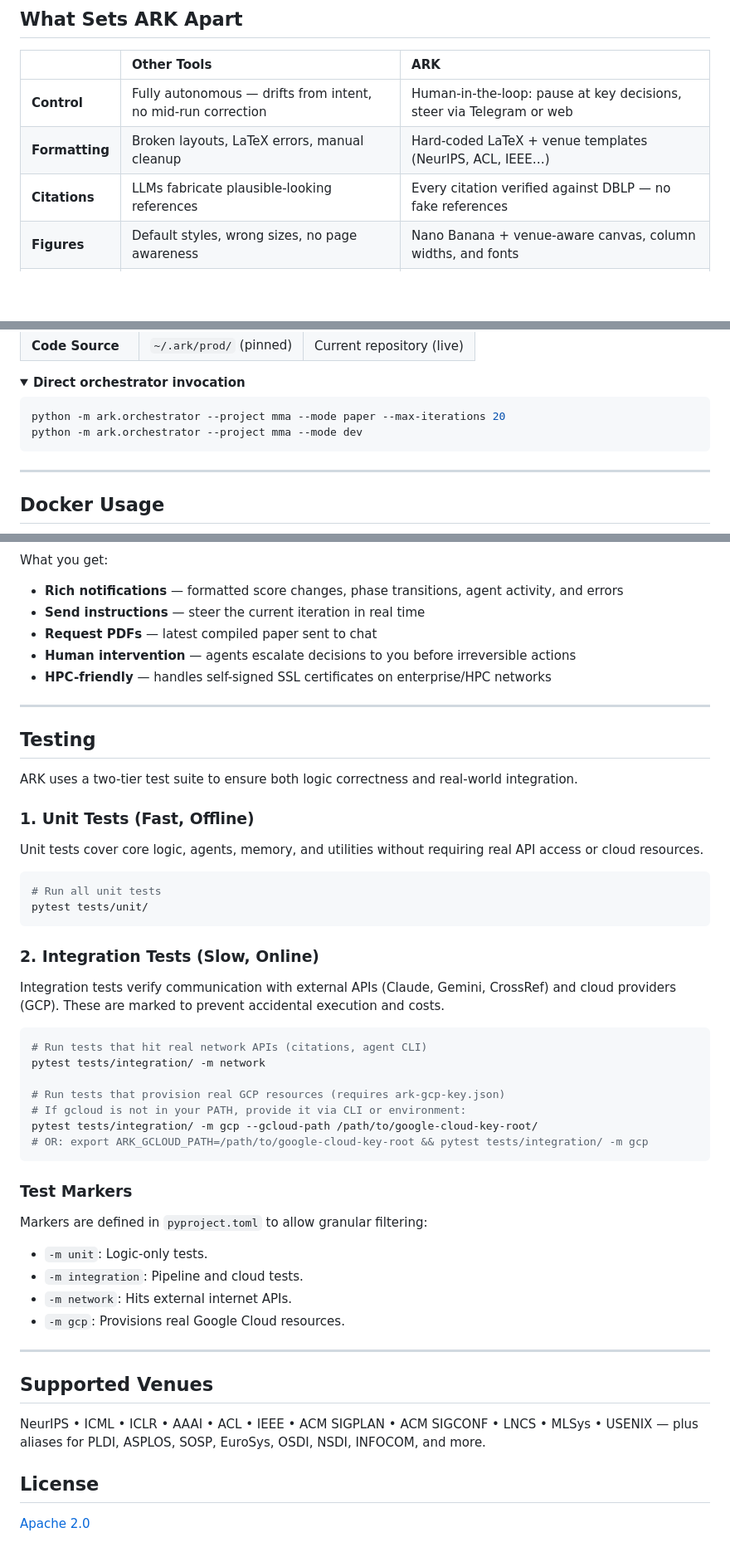
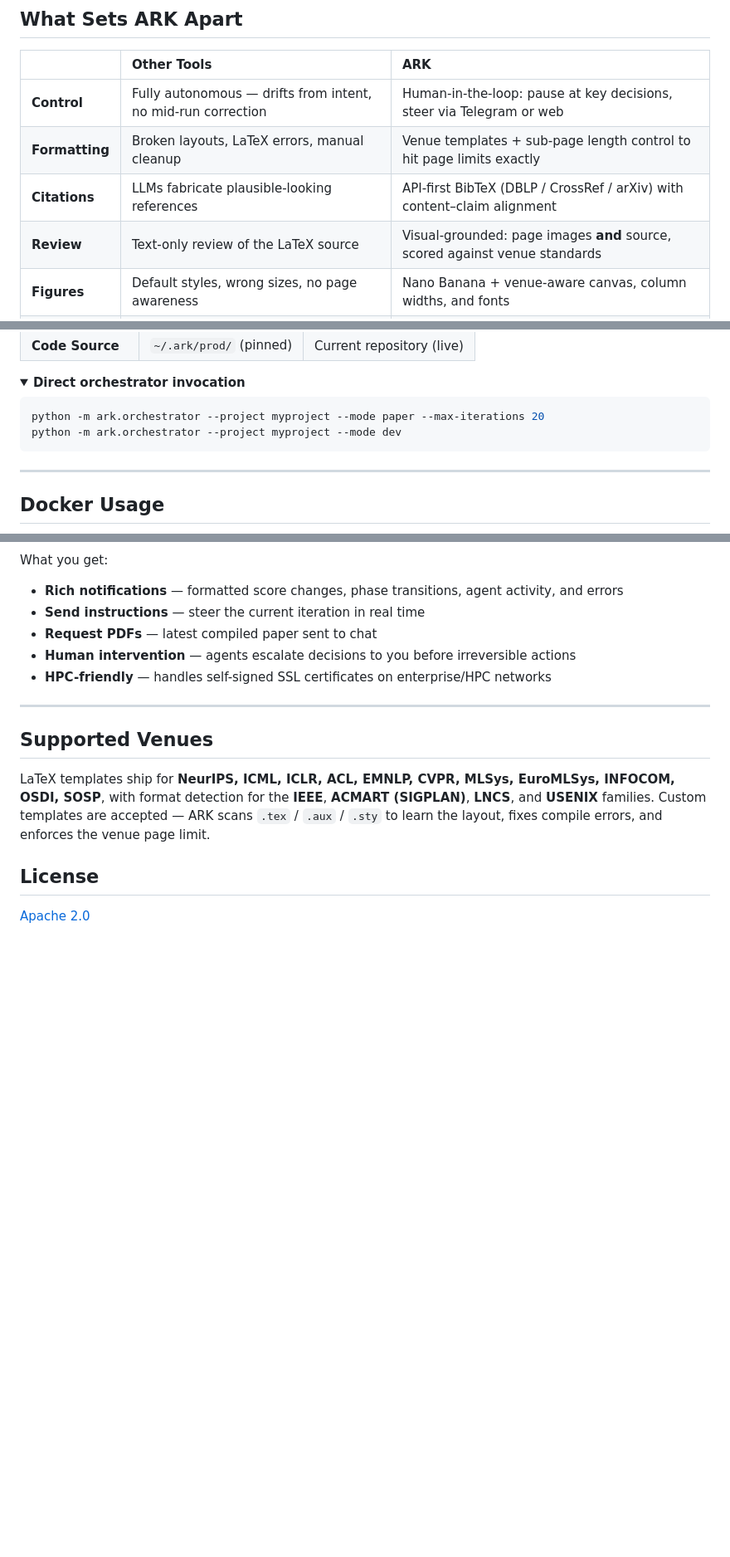
Before and after one commit to kaust-ark/ARK, a Markdown page: README.md, 3 parts joined by grey strips. Shown at 83% size. Rendered like a GitHub page; folded sections open; blank space fills up the shorter version.

````diff
--- a/README.md
+++ b/README.md
@@ -199,8 +186,9 @@ The loop repeats until the score reaches the acceptance threshold &mdash; or you
 | | Other Tools | ARK |
 |---|:------------|:----|
 | **Control** | Fully autonomous &mdash; drifts from intent, no mid-run correction | Human-in-the-loop: pause at key decisions, steer via Telegram or web |
-| **Formatting** | Broken layouts, LaTeX errors, manual cleanup | Hard-coded LaTeX + venue templates (NeurIPS, ACL, IEEE&hellip;) |
-| **Citations** | LLMs fabricate plausible-looking references | Every citation verified against DBLP &mdash; no fake references |
+| **Formatting** | Broken layouts, LaTeX errors, manual cleanup | Venue templates + sub-page length control to hit page limits exactly |
+| **Citations** | LLMs fabricate plausible-looking references | API-first BibTeX (DBLP / CrossRef / arXiv) with content&ndash;claim alignment |
+| **Review** | Text-only review of the LaTeX source | Visual-grounded: page images **and** source, scored against venue standards |
 | **Figures** | Default styles, wrong sizes, no page awareness | Nano Banana + venue-aware canvas, column widths, and fonts |
 | **Isolation** | Shared env &mdash; projects interfere with each other | Per-project conda env, sandboxed HOME, full multi-tenant isolation |
 | **Integrity** | LLMs simulate results instead of running real experiments | Anti-simulation prompts + builtin skills enforce real execution |
@@ -306,8 +288,8 @@ The dashboard is configured via `webapp.env` located in your ARK config director
 <summary><strong>Direct orchestrator invocation</strong></summary>
 
 ```bash
-python -m ark.orchestrator --project mma --mode paper --max-iterations 20
-python -m ark.orchestrator --project mma --mode dev
+python -m ark.orchestrator --project myproject --mode paper --max-iterations 20
+python -m ark.orchestrator --project myproject --mode dev
 ```
 
 </details>
@@ -692,43 +674,9 @@ What you get:
 
 ---
 
-## Testing
-
-ARK uses a two-tier test suite to ensure both logic correctness and real-world integration.
-
-### 1. Unit Tests (Fast, Offline)
-Unit tests cover core logic, agents, memory, and utilities without requiring real API access or cloud resources.
-
-```bash
-# Run all unit tests
-pytest tests/unit/
-```
-
-### 2. Integration Tests (Slow, Online)
-Integration tests verify communication with external APIs (Claude, Gemini, CrossRef) and cloud providers (GCP). These are marked to prevent accidental execution and costs.
-
-```bash
-# Run tests that hit real network APIs (citations, agent CLI)
-pytest tests/integration/ -m network
-
-# Run tests that provision real GCP resources (requires ark-gcp-key.json)
-# If gcloud is not in your PATH, provide it via CLI or environment:
-pytest tests/integration/ -m gcp --gcloud-path /path/to/google-cloud-key-root/
-# OR: export ARK_GCLOUD_PATH=/path/to/google-cloud-key-root && pytest tests/integration/ -m gcp
-```
-
-### Test Markers
-Markers are defined in `pyproject.toml` to allow granular filtering:
-- `-m unit`: Logic-only tests.
-- `-m integration`: Pipeline and cloud tests.
-- `-m network`: Hits external internet APIs.
-- `-m gcp`: Provisions real Google Cloud resources.
-
----
-
 ## Supported Venues
 
-NeurIPS &bull; ICML &bull; ICLR &bull; AAAI &bull; ACL &bull; IEEE &bull; ACM SIGPLAN &bull; ACM SIGCONF &bull; LNCS &bull; MLSys &bull; USENIX &mdash; plus aliases for PLDI, ASPLOS, SOSP, EuroSys, OSDI, NSDI, INFOCOM, and more.
+LaTeX templates ship for **NeurIPS, ICML, ICLR, ACL, EMNLP, CVPR, MLSys, EuroMLSys, INFOCOM, OSDI, SOSP**, with format detection for the **IEEE**, **ACMART (SIGPLAN)**, **LNCS**, and **USENIX** families. Custom templates are accepted &mdash; ARK scans `.tex` / `.aux` / `.sty` to learn the layout, fixes compile errors, and enforces the venue page limit.
 
 ## License
 
````
Also changed, not shown: other parts of README.md (+10 -29 lines), README_ar.md (+16 -67 lines), README_zh.md (+16 -68 lines).
